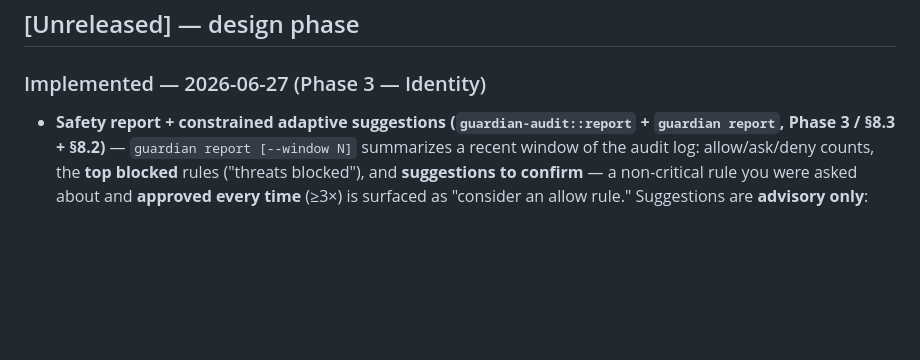
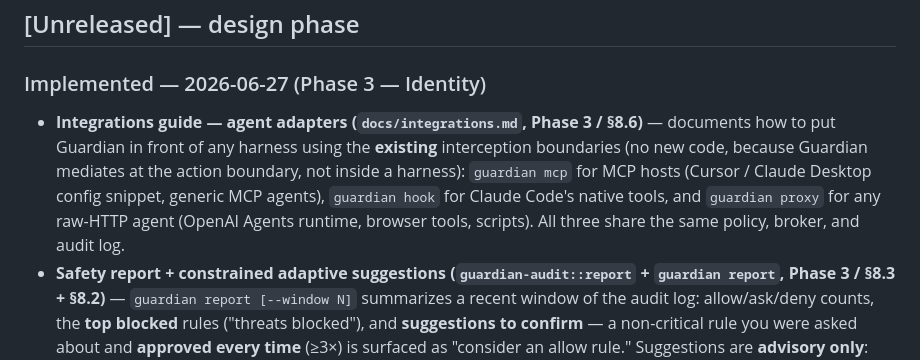
Before and after one commit to Vadale/project-guardian, a Markdown page: docs/changelog.md, the part around the change. GitHub-like rendering; blank space fills up the shorter version.

```diff
--- a/docs/changelog.md
+++ b/docs/changelog.md
@@ -8,6 +8,13 @@ All notable changes to Project Guardian are recorded here. Format loosely follow
 ## [Unreleased] — design phase
 
 ### Implemented — 2026-06-27 (Phase 3 — Identity)
+- **Integrations guide — agent adapters (`docs/integrations.md`, Phase 3 / §8.6)** —
+  documents how to put Guardian in front of any harness using the **existing**
+  interception boundaries (no new code, because Guardian mediates at the action
+  boundary, not inside a harness): `guardian mcp` for MCP hosts (Cursor / Claude
+  Desktop config snippet, generic MCP agents), `guardian hook` for Claude Code's
+  native tools, and `guardian proxy` for any raw-HTTP agent (OpenAI Agents runtime,
+  browser tools, scripts). All three share the same policy, broker, and audit log.
 - **Safety report + constrained adaptive suggestions (`guardian-audit::report` +
   `guardian report`, Phase 3 / §8.3 + §8.2)** — `guardian report [--window N]`
   summarizes a recent window of the audit log: allow/ask/deny counts, the **top
```
Also changed, not shown: ROADMAP.md (+6 -1 lines), docs/integrations.md (added, +88 -0 lines).
